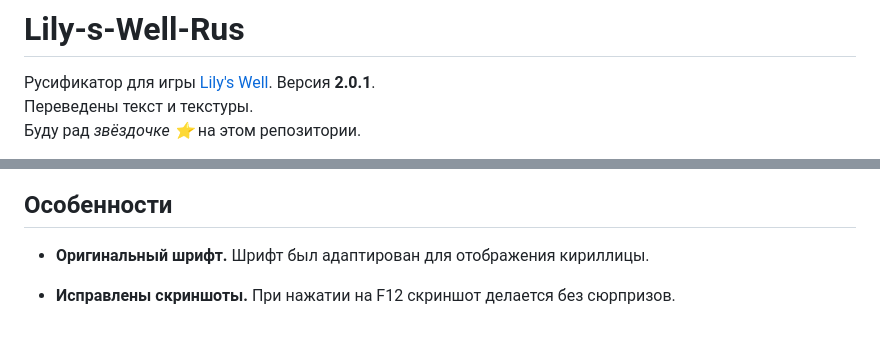
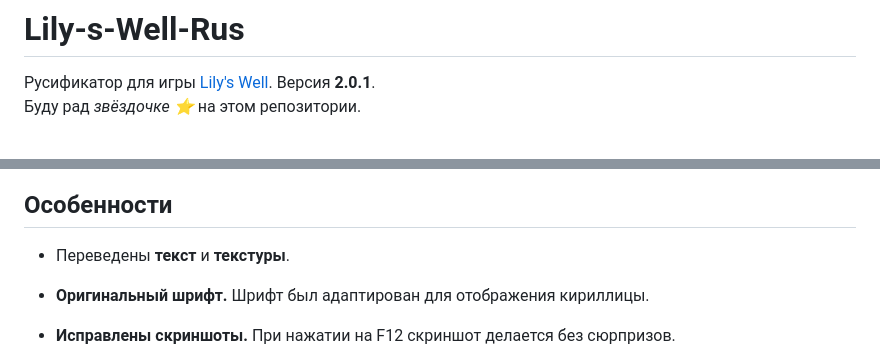
Before and after one commit to FaetterP/Lily-s-Well-Rus, a Markdown page: README.md, 2 parts joined by grey strips. GitHub-like rendering; blank space fills up the shorter version.

Commit message:
Обновлён readme
Добавлен скриншот меню.

```diff
--- a/README.md
+++ b/README.md
@@ -1,5 +1,4 @@
 # Lily-s-Well-Rus
 
 Русификатор для игры [Lily's Well](https://store.steampowered.com/app/1834870/Lilys_Well/). Версия **2.0.1**.
-Переведены текст и текстуры.
 Буду рад *звёздочке ⭐* на этом репозитории.
@@ -10,6 +5,7 @@
 
 ## Особенности
 
++ Переведены **текст** и **текстуры**.
 + **Оригинальный шрифт.** Шрифт был адаптирован для отображения кириллицы.
 + **Исправлены скриншоты.** При нажатии на F12 скриншот делается без сюрпризов.
 + **Исправлен логотип игры.** Небольшой косяк автора, из-за которого у игры стандартный логотип.
```
Also changed, not shown: other parts of README.md (+8 -4 lines).
